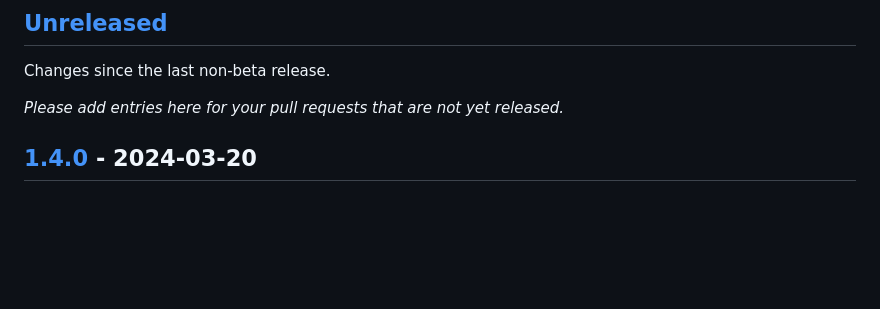
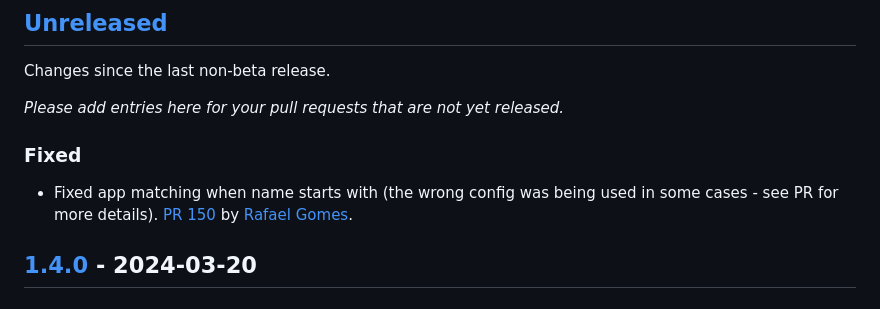
Before and after one commit to shakacode/control-plane-flow, a Markdown page: CHANGELOG.md, the part around the change. Drawn GitHub-style; blank space fills up the shorter version.

Commit message:
docs: update CHANGELOG

```diff
--- a/CHANGELOG.md
+++ b/CHANGELOG.md
@@ -13,6 +13,10 @@ Please follow the recommendations outlined at [keepachangelog.com](https://keepa
 Changes since the last non-beta release.
 
 _Please add entries here for your pull requests that are not yet released._
+
+### Fixed
+
+- Fixed app matching when name starts with (the wrong config was being used in some cases - see PR for more details). [PR 150](https://github.com/shakacode/heroku-to-control-plane/pull/150) by [Rafael Gomes](https://github.com/rafaelgomesxyz).
 
 ## [1.4.0] - 2024-03-20
 
```
